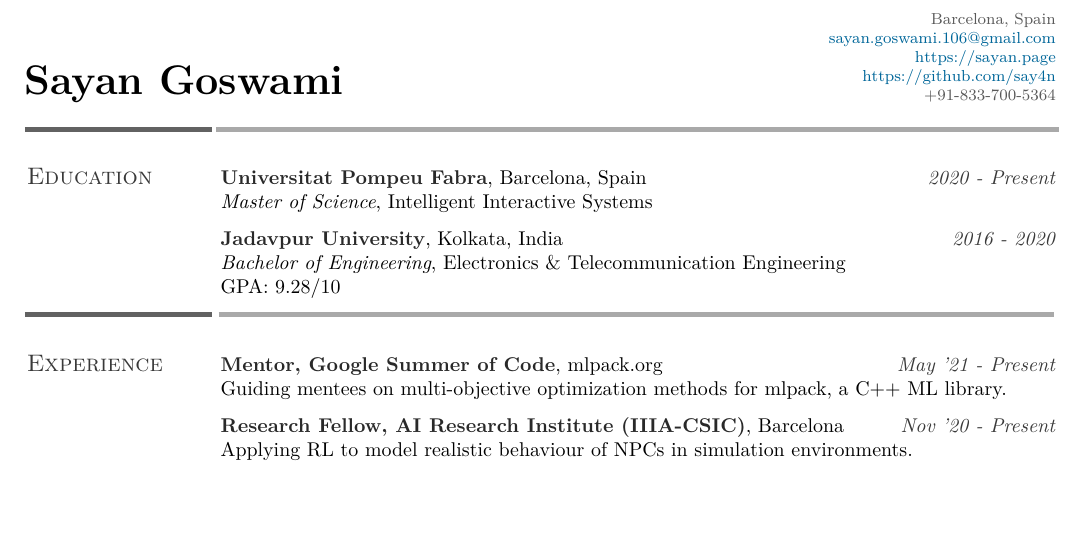
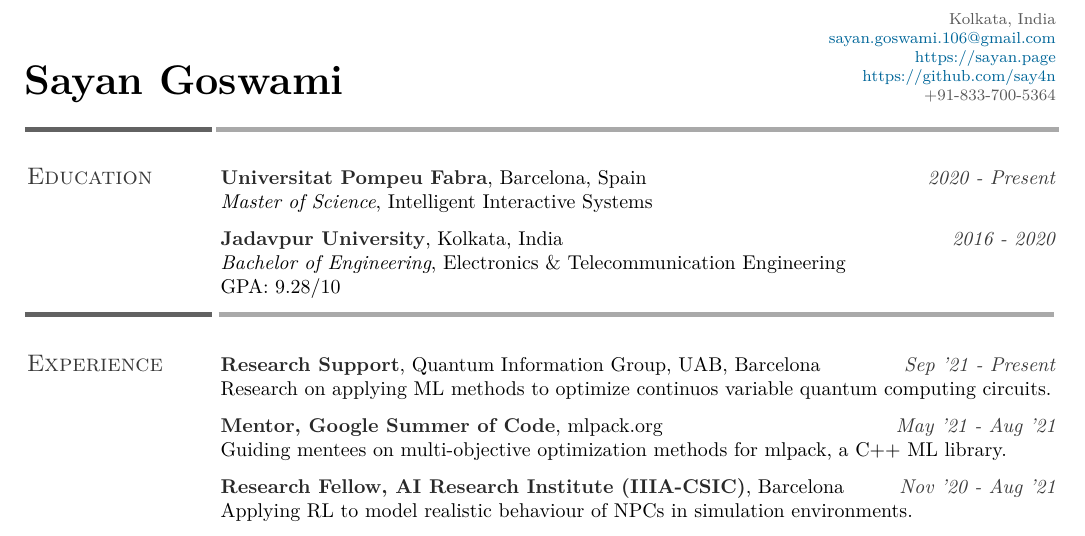
Before and after one commit to say4n/resume, a LaTeX CV (resume.tex): part of page 1 of 2, cut at the place of the change, the shorter picture padded with empty space. Compiled offline with XeLaTeX.

Commit message:
Update resume.
Adds QIG, fixes location and dates.

```diff
--- a/resume.tex
+++ b/resume.tex
@@ -53,7 +53,7 @@
 \website{https://sayan.page}{\url{https://sayan.page}}
 \github{https://github.com/say4n}{\url{https://github.com/say4n}}
 \phone{+91-833-700-5364}
-\address{Barcelona, Spain}
+\address{Kolkata, India}
 
 %-------------------------------------------------------------------------------
 
@@ -81,12 +81,18 @@ GPA: 9.28/10\\
 
 \section{Experience}
 
-\cusemph{Mentor, Google Summer of Code}, mlpack.org \timeline{May '21 - Present}\\
+
+\cusemph{Research Support}, Quantum Information Group, UAB, Barcelona \timeline{Sep '21 - Present}\\
+Research on applying ML methods to optimize continuos variable quantum computing circuits.\\
+
+\vspace{-4ex}
+
+\cusemph{Mentor, Google Summer of Code}, mlpack.org \timeline{May '21 - Aug '21}\\
 Guiding mentees on multi-objective optimization methods for mlpack, a C++ ML library.\\
 
 \vspace{-4ex}
 
-\cusemph{Research Fellow, AI Research Institute (IIIA-CSIC)}, Barcelona \timeline{Nov '20 - Present}\\
+\cusemph{Research Fellow, AI Research Institute (IIIA-CSIC)}, Barcelona \timeline{Nov '20 - Aug '21}\\
 Applying RL to model realistic behaviour of NPCs in simulation environments.\\
 
 \vspace{-4ex}
```
Also changed, not shown: resume.pdf.
